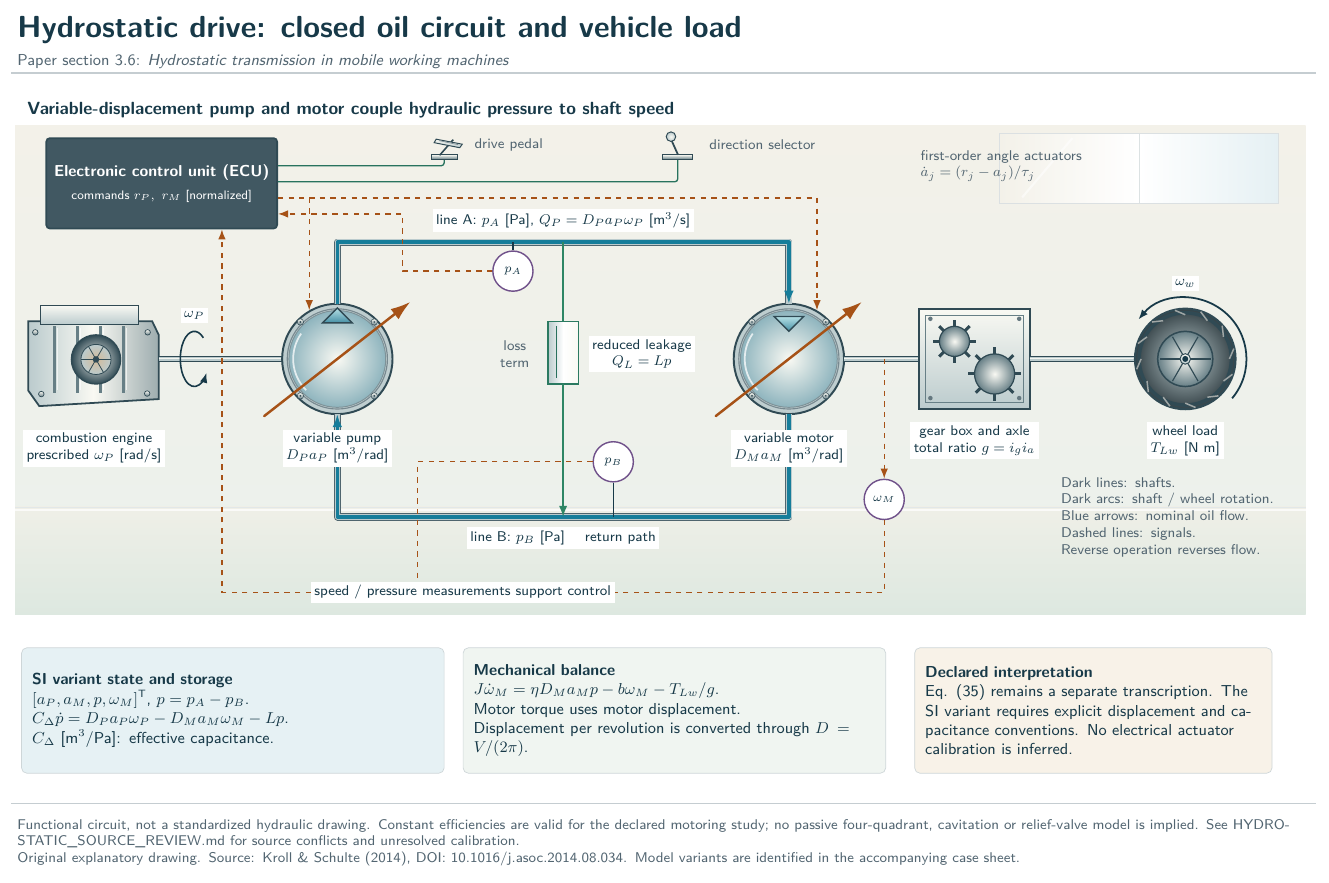
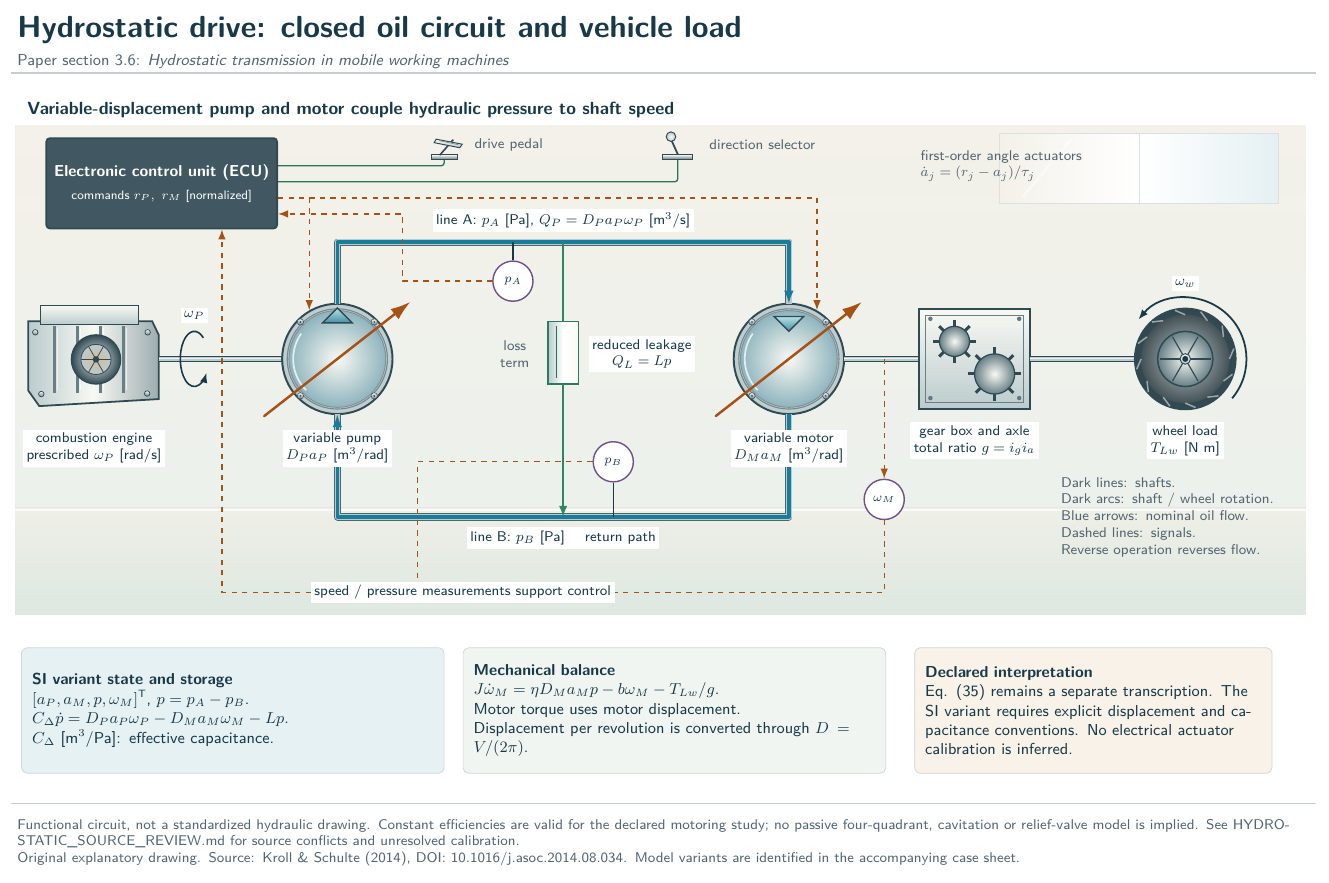
Before and after one commit to fobos123deimos/Undergraduate-Course-Intelligent-Systems-for-Process-Control-and-Automation, a LaTeX figure (benchmarks/tikz/06-hydrostatic.tex): the whole page. Compiled offline with pdfLaTeX.

Commit message:
Give the hydrostatic p_A sensing stem more clearance
Lower the p_A instrument by 2 mm and anchor its orange return elbow to the new instrument height. Synchronize the rendered plate, atlas and documentation.

Validated with enlarged visual review, atlas and API checks, and git diff --check.

```diff
--- a/benchmarks/tikz/06-hydrostatic.tex
+++ b/benchmarks/tikz/06-hydrostatic.tex
@@ -154,7 +154,7 @@
 \node[labelbox,anchor=north] at (11,-10.3) {line B: $p_B$ [Pa] \quad return path};
 \node[labelbox,anchor=north] at ($(pumpSouth)+(0,-.30)$) {variable pump\\$D_P a_P$ [m$^3$/rad]};
 \node[labelbox,anchor=north] at ($(motorSouth)+(0,-.30)$) {variable motor\\$D_M a_M$ [m$^3$/rad]};
-\node[instrument] (pa) at (10,-5.2) {$p_A$};
+\node[instrument] (pa) at (10,-5.4) {$p_A$};
 \node[instrument] (pb) at (12,-9) {$p_B$};
 \draw[ink,line width=.7pt] (10,-4.62)--(pa.north) (12,-10.1)--(pb.south);
 % Internal leakage is an explicit reduced loss, not a relief valve.
@@ -266,7 +266,7 @@
 \node[annotation,anchor=west] at (18,-3.1) {first-order angle actuators\\$\dot a_j=(r_j-a_j)/\tau_j$};
 \coordinate (ecuSpeed) at (4.2,0 |- ecu.south);
 \draw[signal] (speed.south)--(17.4,-11.6)--(4.2,-11.6)--(ecuSpeed);
-\draw[signal] (pa.west)--(7.8,-5.2)--(7.8,-4.06)--(ecuPressure);
+\draw[signal] (pa.west)-|(7.8,-4.06)--(ecuPressure);
 \draw[signal] (pb.west)--(8.1,-9)--(8.1,-11.6);
 \node[labelbox] at (9,-11.6) {speed / pressure measurements support control};
 \node[annotation,anchor=west,text width=4.6cm] at (20.8,-10.1) {Dark lines: shafts.\\Dark arcs: shaft / wheel rotation.\\Blue arrows: nominal oil flow.\\Dashed lines: signals.\\Reverse operation reverses flow.};
```
Also changed, not shown: benchmarks/figures/06-hydrostatic.png, benchmarks/figures/06-hydrostatic.svg, benchmarks/figures/tikz/06-hydrostatic.pdf, benchmarks/figures/tikz/06-hydrostatic.png, docs/api/assets/benchmarks/figures/tikz/06-hydrostatic.png, 4 other files.
